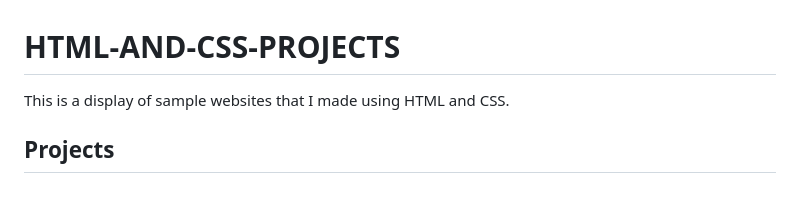
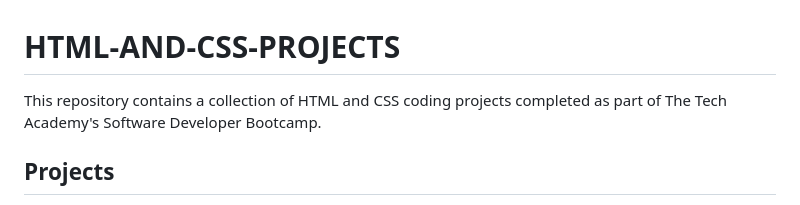
Before and after one commit to MykolaVoloshyn/HTML-AND-CSS-PROJECTS, a Markdown page: README.md, the part around the change. GitHub-like rendering.

```diff
--- a/README.md
+++ b/README.md
@@ -1,5 +1,5 @@
 # HTML-AND-CSS-PROJECTS
-This is a display of sample websites that I made using HTML and CSS.
+This repository contains a collection of HTML and CSS coding projects completed as part of The Tech Academy's Software Developer Bootcamp.
 
 ## Projects
 * Academy Cinemas
```
